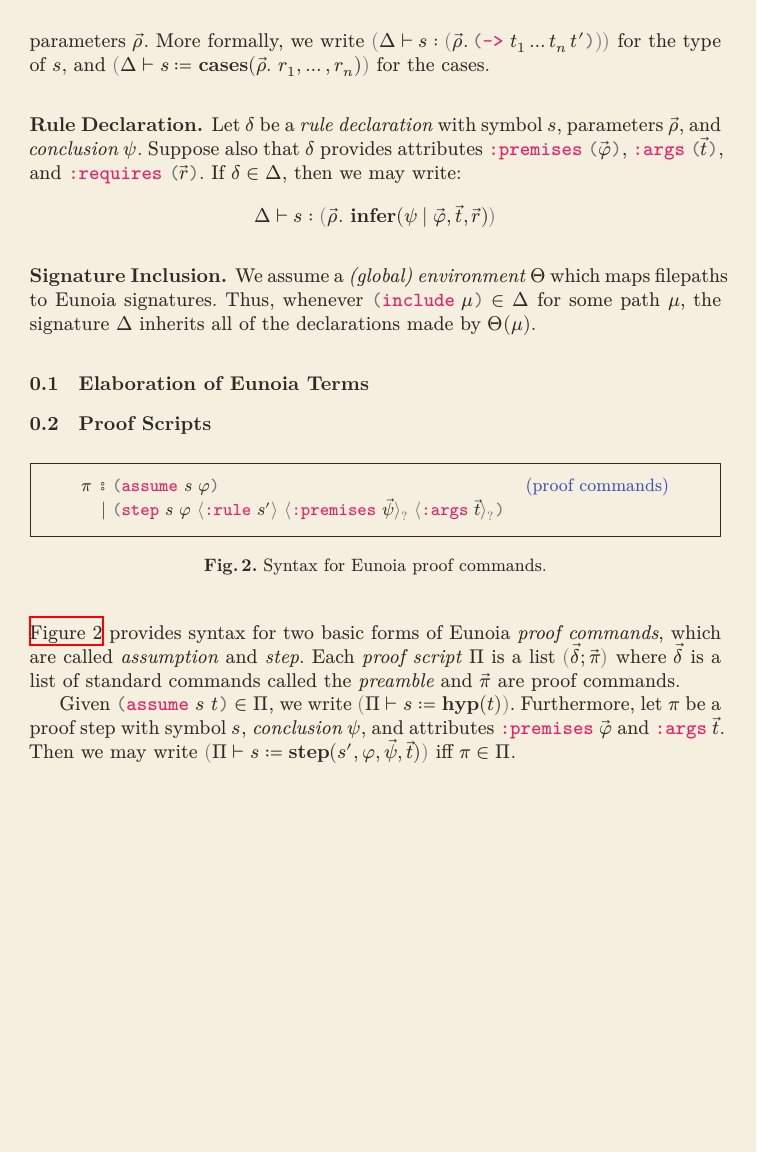
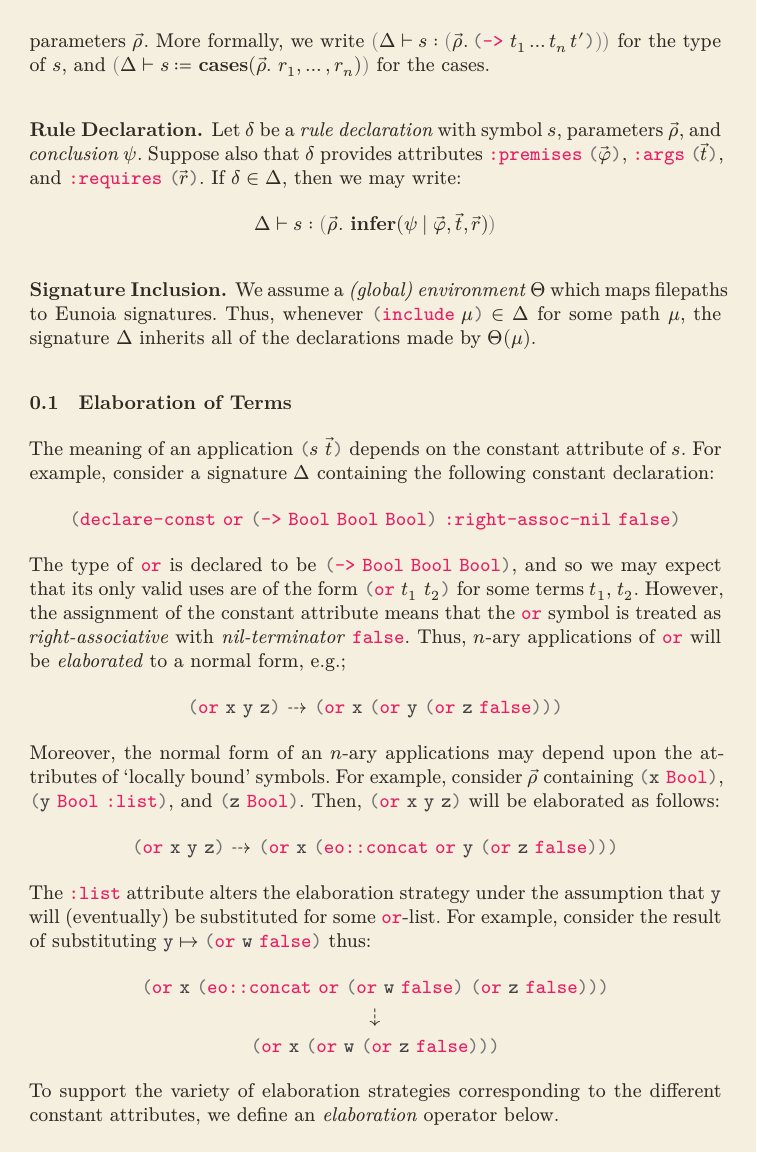
Before and after one commit to gburel/eo2lp, a LaTeX figure (tex/eoas.tex, which reads tex/macros.tex): page 2 of 2 before the commit and page 2 of 3 after it. Compiled offline with XeLaTeX.

Commit message:
write subsection on elaboration. define `glue`. define `elab`.

```diff
--- a/tex/eoas.tex
+++ b/tex/eoas.tex
@@ -111,3 +111,72 @@ Thus, whenever $\epar{\mtt{include}\ μ} ∈ Δ$
 for some path $μ$, the signature $Δ$ inherits
 all of the declarations made by $Θ(μ)$.
 
+% ----------------------------------------------------------
+\subsection{Elaboration of Terms}
+%
+The meaning of an application $\eapp{s}{\vec t}$
+depends on the constant attribute of $s$.
+%
+For example, consider a signature $Δ$ containing
+the following constant declaration:
+$$\dca{\eor}{\earr{\bool\ \bool\ \bool}}{\rcn \false}$$
+%
+The type of $\eor$ is declared to be
+${\earr{\bool\ \bool\ \bool}}$,
+and so we may expect that its only valid
+uses are of the form $\eapp{\eor}{t_1\ t_2}$
+for some terms $t_1$, $t_2$.
+%
+However, the assignment of the constant attribute means
+that the $\mtt{or}$ symbol is treated as
+\emph{right-associative} with \emph{nil-terminator} $\false$.
+%
+Thus, $n$-ary applications of $\eor$ will
+be \emph{elaborated} to a normal form, e.g.;
+%
+$$\eapp{\eor}{\ev x\ \ev y\ \ev z}\ ⇢\
+  \eapp{\eor}{\ev x\ \eapp{\eor}{\ev y\ \eapp{\eor}{\ev z\ \false}}}$$
+%
+Moreover, the normal form of an $n$-ary applications may
+depend upon the attributes of `locally bound' symbols.
+For example, consider $\vec ρ$ containing
+$\epar{\ev x\ \bool}$,
+$\epar{\ev y\ \bool\ \mtt{:list}}$,
+and $\epar{\ev z\ \bool}$.
+%
+Then, $\eapp{\eor}{\ev x\ \ev y\ \ev z}$ will be
+elaborated as follows:
+$$
+\eapp{\eor}{\ev x\ \ev y\ \ev z}
+\ {⇢}
+\ \econs\eor{\ev x}{
+\econcat{\eor}{\ev y}{\eapp{\eor}{\ev z\ \false}}
+}
+$$
+%
+The $\mtt{:list}$ attribute alters the elaboration strategy
+under the assumption that $\ev y$ will (eventually) be
+substituted for some $\eor$-list.
+%
+For example, consider the result of substituting
+$\ev y ↦ \econs\eor{\ev w}{\false}$
+thus:
+$$
+\begin{array}[t]{c}
+\econs\eor{\ev x}{
+\econcat{\eor}{\econs\eor{\ev w}{\false}}
+  {\eapp{\eor}{\ev z\ \false}}}
+\\[1mm] {⇣} \\[1mm]
+  \econs\eor{\ev x}{
+  \econs\eor{\ev w}{
+    \econs\eor{\ev z}{\false}}
+  }
+\end{array}
+$$
+%
+To support the variety of elaboration strategies
+corresponding to the different constant attributes,
+we define an \emph{elaboration} operator below.
+%
+\begin{definition}
+For any symbol $f$ and list of parameters $\vec ρ$,
@@ -114,6 +231,20 @@ all of the declarations made by $Θ(μ)$.
 
-\subsection{Elaboration of Eunoia Terms}
+\end{definition}
+%
 
+
+
+
+
+
+
+
+
+
+
+
+
+% ----------------------------------------------------------
 \subsection{Proof Scripts}
 %
 \begin{boxfigure}[t!]{fig:eo-prf-commands}
--- a/tex/macros.tex
+++ b/tex/macros.tex
@@ -3,6 +3,8 @@
 \newcommand{\mbf}{\mathbf}
 \newcommand{\mscr}{\mathscr}
 \newcommand{\mtt}[1]{{\color{MaterialPink500}{\texttt{#1}}}}
+\newcommand{\ev}[1]{{\color{MaterialGrey800}{\texttt{#1}}}}
+
 \newcommand{\ptn}[1]{{\color{MaterialPurple500}{\texttt{#1}}}}
 \newcommand{\mcomment}[1]{{\color{MaterialIndigo500}{\text{#1}}}}
 \newcommand{\wrapp}[4]{{\color{#1}{#2}}{#4}{\color{#1}{#3}}}
```
Also changed, not shown: tex/preamble.tex (+4 -0 lines), tex/eoas.tex (48 more changed lines), tex/macros.tex (22 more changed lines).
